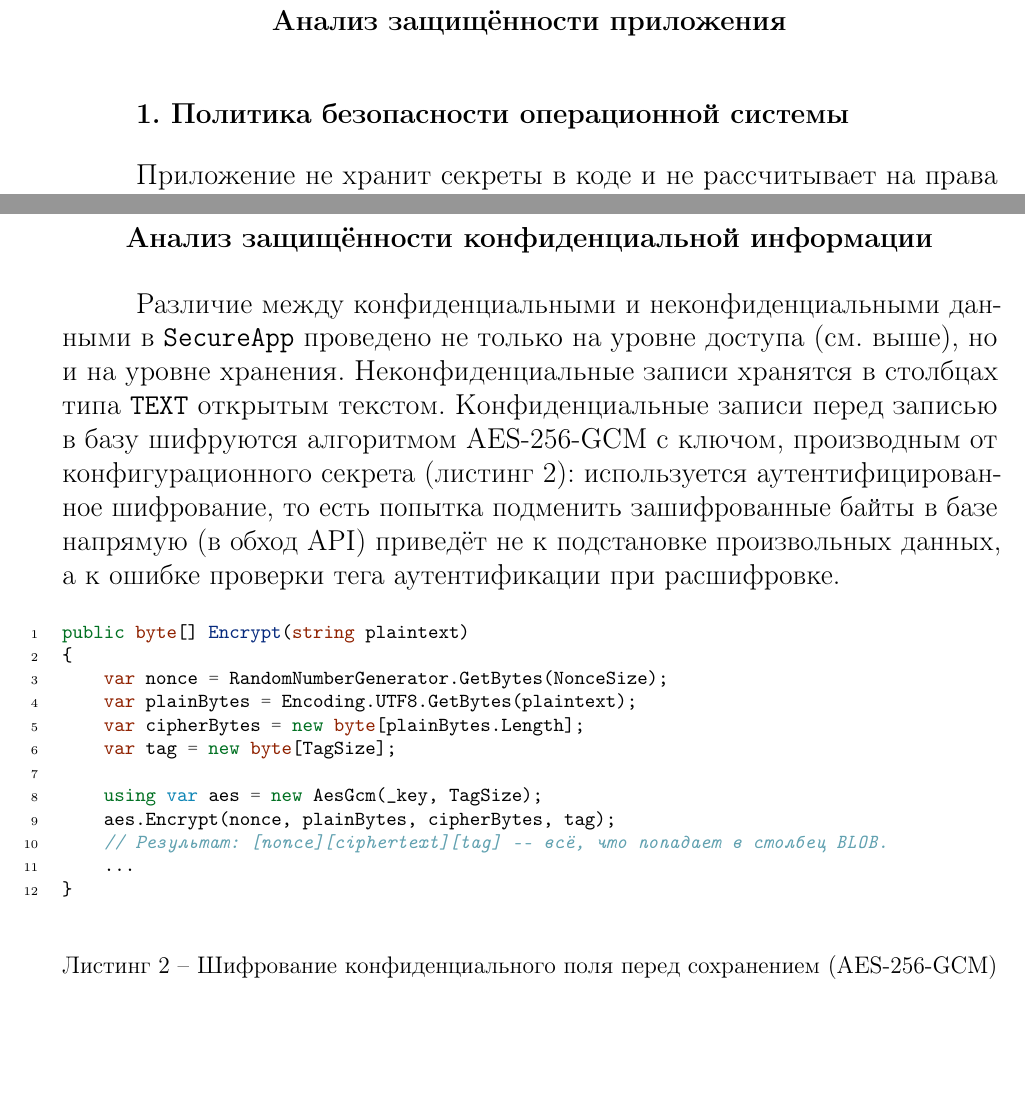
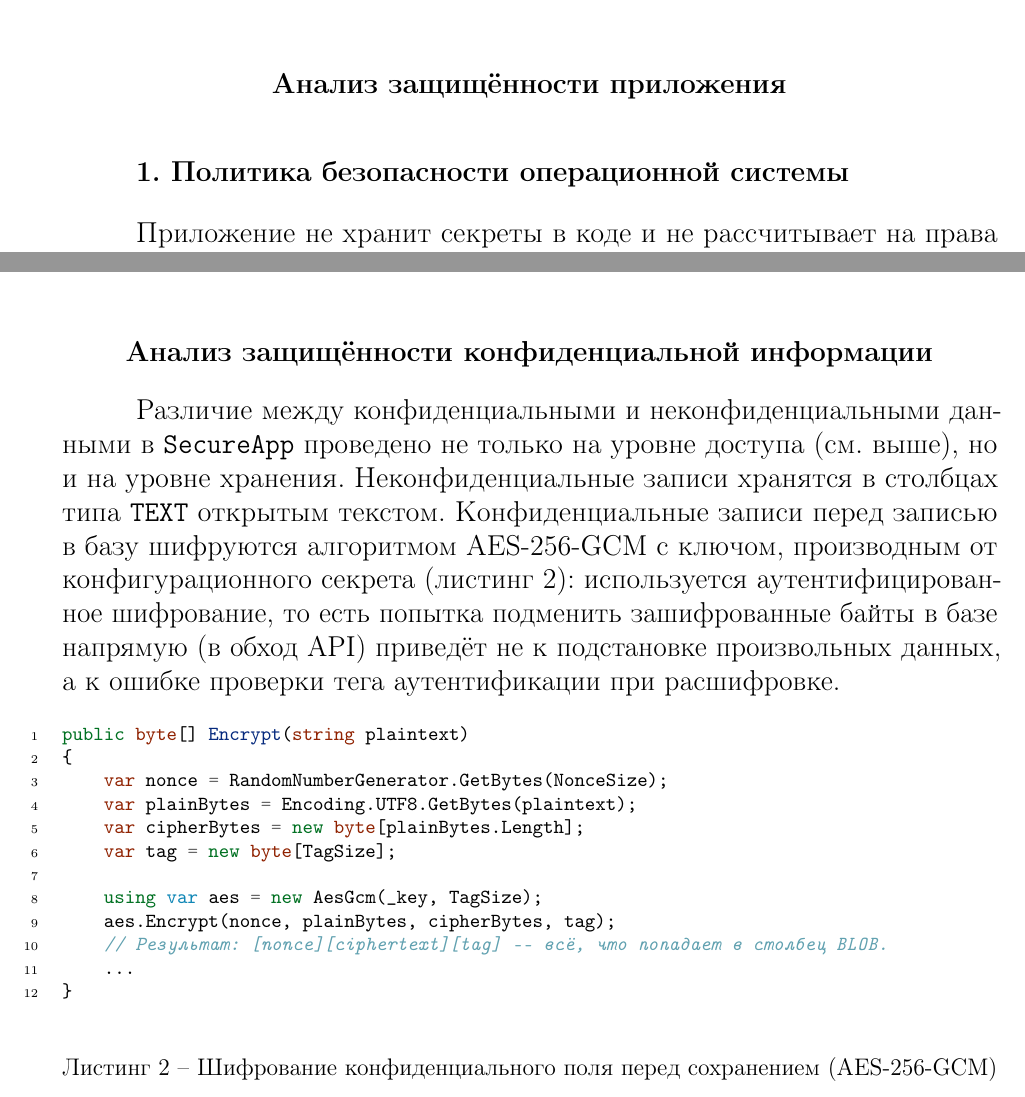
Before and after one commit to slavikovics/AccessControl, a LaTeX document (Lab2.1-Report/lab/lab_report.tex, which reads Lab2.1-Report/lab/sections/body.tex): two parts of pages 4 and 7 of 9 before the commit and two parts of pages 3 and 5 of 7 after it, joined at a grey line, cut so that both start at the same text, the shorter picture padded with empty space. Compiled offline with pdfLaTeX.

Commit message:
Remove forced page breaks in Lab 2.1 report

```diff
--- a/Lab2.1-Report/lab/sections/body.tex
+++ b/Lab2.1-Report/lab/sections/body.tex
@@ -28,7 +28,7 @@
 изменение, удаление и поиск всегда выполняются в границах данных текущего
 пользователя.
 
-\labpartbreak{Анализ защищённости приложения}
+\labpart{Анализ защищённости приложения}
 
 \subsection*{1. Политика безопасности операционной системы}
 
@@ -120,7 +120,7 @@ public async Task<ActionResult<RecordResponse>> Get(int id)
 в \autoref{lst:secureapp-output} (Шаг 5), где шестая попытка отклонена,
 хотя пароль в ней уже верен.
 
-\labpartbreak{Анализ защищённости конфиденциальной информации}
+\labpart{Анализ защищённости конфиденциальной информации}
 
 Различие между конфиденциальными и неконфиденциальными данными в
 \texttt{SecureApp} проведено не только на уровне доступа (см. выше), но и
```
Also changed, not shown: Lab2.1-Report/lab/sections/conclusion.tex (+1 -1 lines), Lab2.1-Report/lab_report.pdf.
